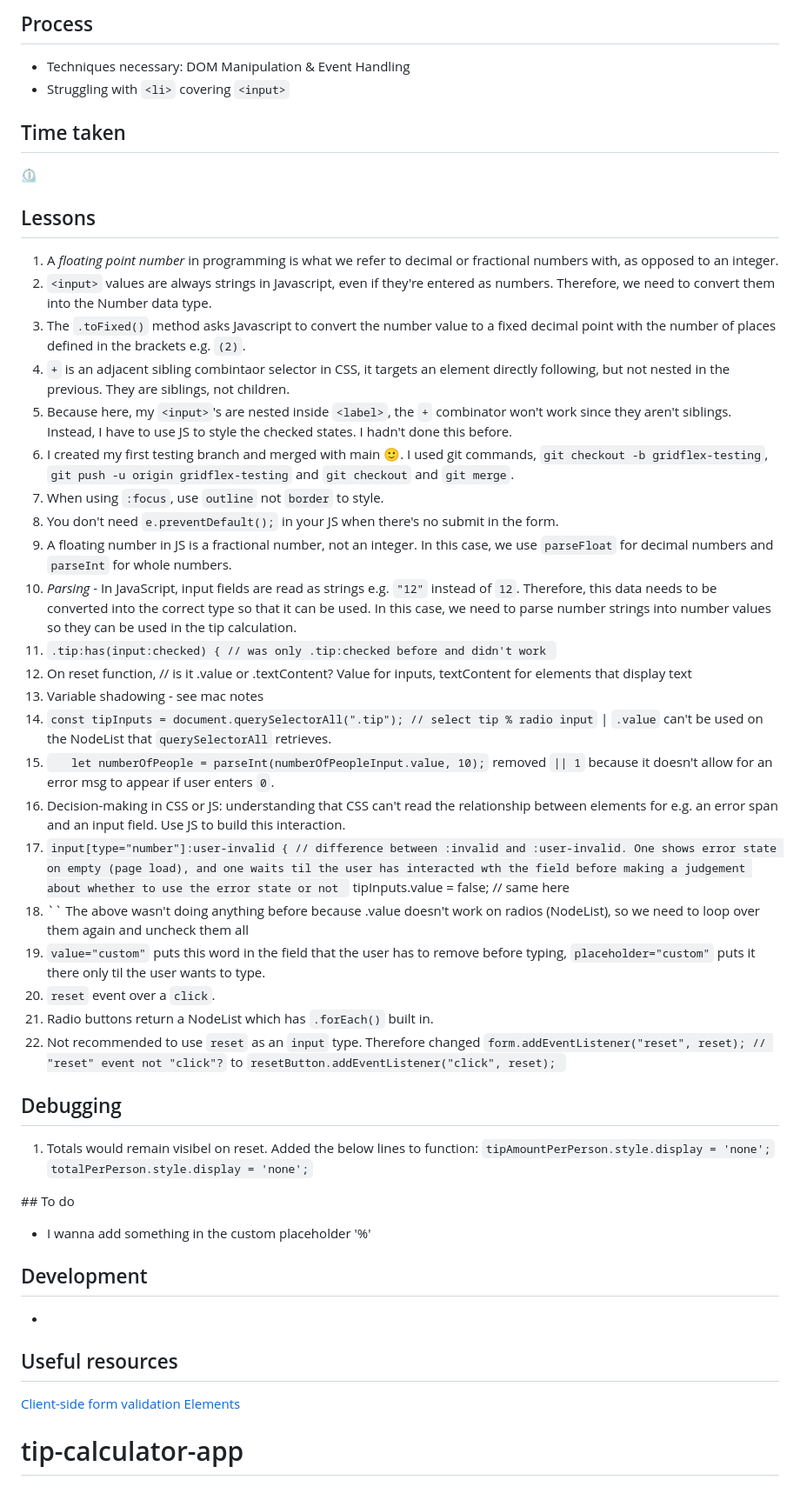
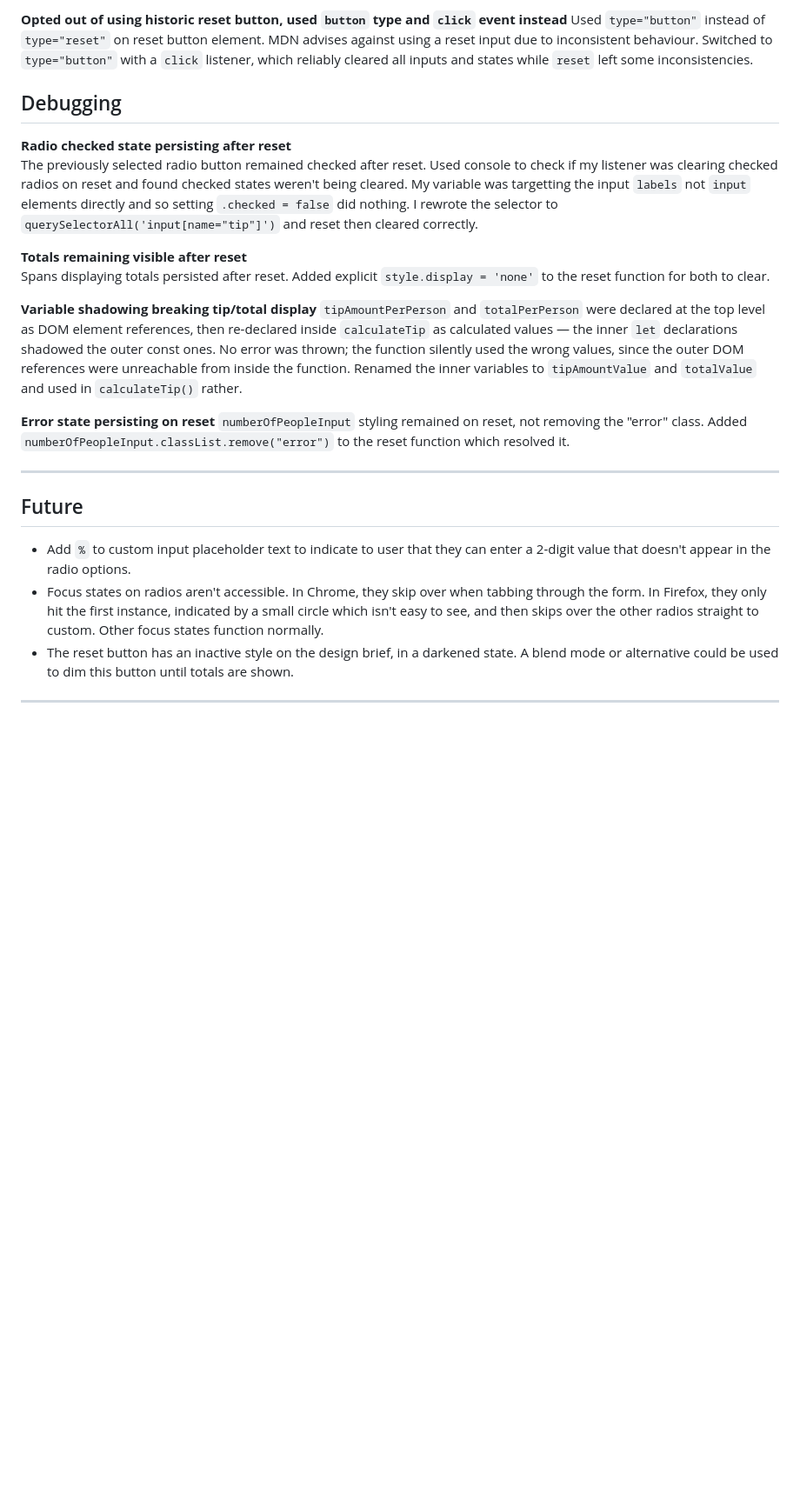
Before and after one commit to i000o/tip-calculator-app, a Markdown page: README.md, the part around one of its changes. Shown at 87% size. Drawn GitHub-style; blank space fills up the shorter version.

Commit message:
README restructure

```diff
--- a/README.md
+++ b/README.md
@@ -41,57 +36,27 @@ This is a solution to the [Tip calculator app challenge on Frontend Mentor](http
 
-## Process
-
-- Techniques necessary: DOM Manipulation & Event Handling
-- Struggling with `<li>` covering `<input>`
-
-## Time taken
-
-:timer_clock:
-
-## Lessons
-
-1. A _floating point number_ in programming is what we refer to decimal or fractional numbers with, as opposed to an integer.
-2. `<input>` values are always strings in Javascript, even if they're entered as numbers. Therefore, we need to convert them into the Number data type.
-3. The `.toFixed()` method asks Javascript to convert the number value to a fixed decimal point with the number of places defined in the brackets e.g. `(2)`.
-4. `+` is an adjacent sibling combintaor selector in CSS, it targets an element directly following, but not nested in the previous. They are siblings, not children.
-5. Because here, my `<input>`'s are nested inside `<label>`, the `+` combinator won't work since they aren't siblings. Instead, I have to use JS to style the checked states. I hadn't done this before.
-6. I created my first testing branch and merged with main :slightly_smiling_face:. I used git commands, `git checkout -b gridflex-testing`, `git push -u origin gridflex-testing` and `git checkout` and `git merge`.
-7. When using `:focus`, use `outline` not `border` to style.
-8. You don't need `e.preventDefault();` in your JS when there's no submit in the form.
-9. A floating number in JS is a fractional number, not an integer. In this case, we use `parseFloat` for decimal numbers and `parseInt` for whole numbers.
-10. _Parsing_ - In JavaScript, input fields are read as strings e.g. `"12"` instead of `12`. Therefore, this data needs to be converted into the correct type so that it can be used. In this case, we need to parse number strings into number values so they can be used in the tip calculation.
-11. `.tip:has(input:checked) { // was only .tip:checked before and didn't work `
-12. On reset function, // is it .value or .textContent? Value for inputs, textContent for elements that display text
-13. Variable shadowing - see mac notes
-14. `const tipInputs = document.querySelectorAll(".tip"); // select tip % radio input` | `.value` can't be used on the NodeList that `querySelectorAll` retrieves.
-15. `   let numberOfPeople = parseInt(numberOfPeopleInput.value, 10);` removed `|| 1` because it doesn't allow for an error msg to appear if user enters `0`.
-16. Decision-making in CSS or JS: understanding that CSS can't read the relationship between elements for e.g. an error span and an input field. Use JS to build this interaction.
-17. `input[type="number"]:user-invalid { // difference between :invalid and :user-invalid. One shows error state on empty (page load), and one waits til the user has interacted wth the field before making a judgement about whether to use the error state or not `
-    tipInputs.value = false; // same here
-18. `` The above wasn't doing anything before because .value doesn't work on radios (NodeList), so we need to loop over them again and uncheck them all
-19. `value="custom"` puts this word in the field that the user has to remove before typing, `placeholder="custom"` puts it there only til the user wants to type.
-20. `reset` event over a `click`.
-21. Radio buttons return a NodeList which has `.forEach()` built in.
-22. Not recommended to use `reset` as an `input` type. Therefore changed `form.addEventListener("reset", reset); // "reset" event not "click"?` to `resetButton.addEventListener("click", reset); `
+**Opted out of using historic reset button, used `button` type and `click` event instead**
+Used `type="button"` instead of `type="reset"` on reset button element. MDN advises against using a reset input due to inconsistent behaviour. Switched to `type="button"` with a `click` listener, which reliably cleared all inputs and states while `reset` left some inconsistencies.
 
 ## Debugging
 
-1. Totals would remain visibel on reset. Added the below lines to function:
-   `tipAmountPerPerson.style.display = 'none';`
-   `totalPerPerson.style.display = 'none';`
+**Radio checked state persisting after reset**
+The previously selected radio button remained checked after reset. Used console to check if my listener was clearing checked radios on reset and found checked states weren't being cleared. My variable was targetting the input `labels` not `input` elements directly and so setting `.checked = false` did nothing. I rewrote the selector to `querySelectorAll('input[name="tip"]')` and reset then cleared correctly.
 
-## To do
+**Totals remaining visible after reset**
+Spans displaying totals persisted after reset. Added explicit `style.display = 'none'` to the reset function for both to clear.
 
-- I wanna add something in the custom placeholder '%'
+**Variable shadowing breaking tip/total display**
+`tipAmountPerPerson` and `totalPerPerson` were declared at the top level as DOM element references, then re-declared inside `calculateTip` as calculated values — the inner `let` declarations shadowed the outer const ones. No error was thrown; the function silently used the wrong values, since the outer DOM references were unreachable from inside the function. Renamed the inner variables to `tipAmountValue` and `totalValue` and used in `calculateTip()` rather.
 
-## Development
+**Error state persisting on reset**
+`numberOfPeopleInput` styling remained on reset, not removing the "error" class. Added `numberOfPeopleInput.classList.remove("error")` to the reset function which resolved it.
 
--
+---
 
-## Useful resources
+## Future
 
-[<input type="email">](https://developer.mozilla.org/en-US/docs/Web/HTML/Element/input/email)
-[Client-side form validation](https://developer.mozilla.org/en-US/docs/Learn_web_development/Extensions/Forms/Form_validation)
-[<input> Elements](https://developer.mozilla.org/en-US/docs/Web/HTML/Reference/Elements/input)
+- Add `%` to custom input placeholder text to indicate to user that they can enter a 2-digit value that doesn't appear in the radio options.
+- Focus states on radios aren't accessible. In Chrome, they skip over when tabbing through the form. In Firefox, they only hit the first instance, indicated by a small circle which isn't easy to see, and then skips over the other radios straight to custom. Other focus states function normally.
+- The reset button has an inactive style on the design brief, in a darkened state. A blend mode or alternative could be used to dim this button until totals are shown.
 
-# tip-calculator-app
+---
```
Also changed, not shown: other parts of README.md (+22 -27 lines).
